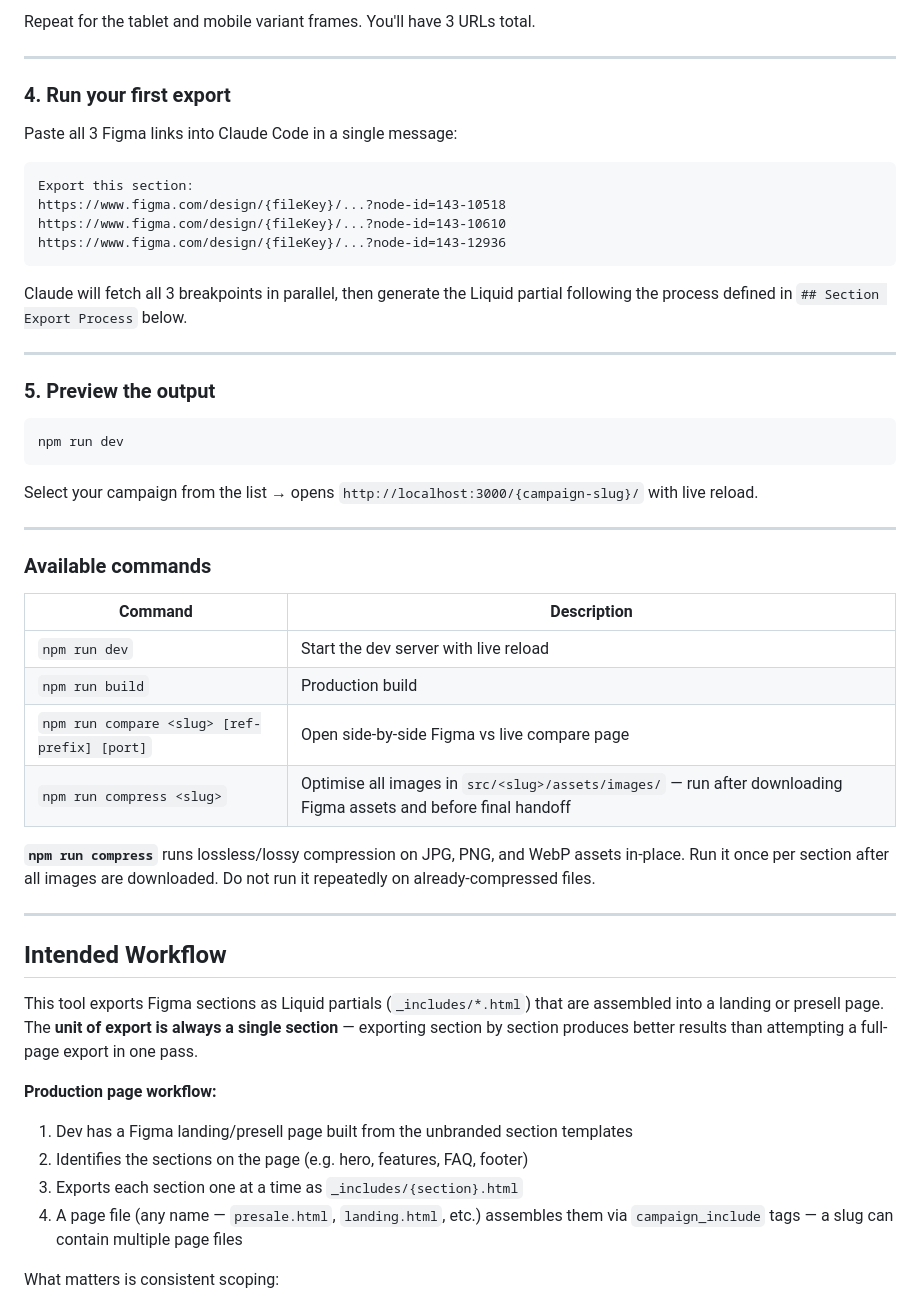
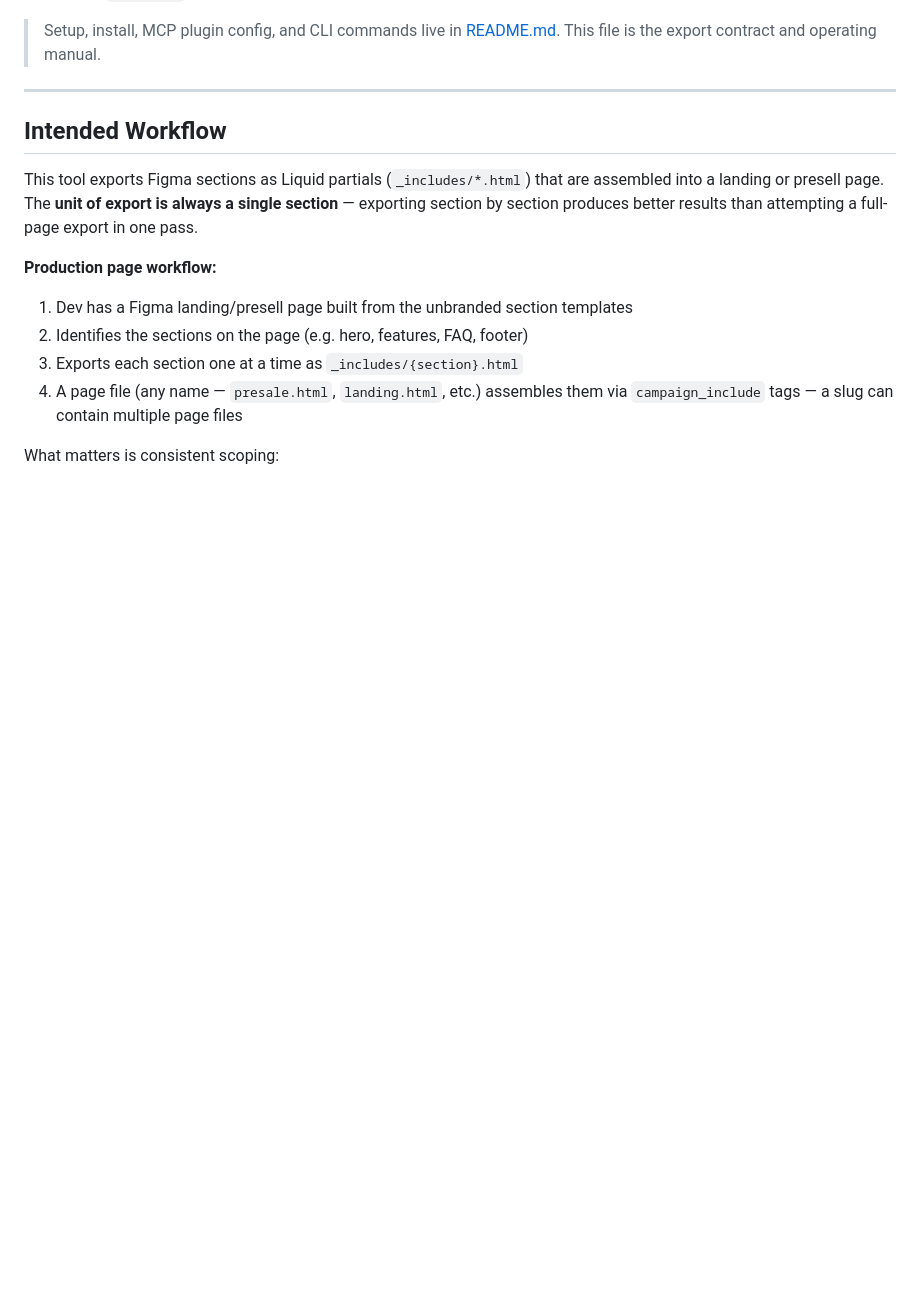
Before and after one commit to Sellmore-Co/figma-sections-export, a Markdown page: CLAUDE.md, the part around one of its changes. Rendered like a GitHub page; blank space fills up the shorter version.

````diff
--- a/CLAUDE.md
+++ b/CLAUDE.md
@@ -92,42 +11,4 @@ https://www.figma.com/design/ia7650Y3lLte4WVYARNvSX/Debranded-Sections?node-id=1
-Repeat for the tablet and mobile variant frames. You'll have 3 URLs total.
-
----
-
-### 4. Run your first export
-
-Paste all 3 Figma links into Claude Code in a single message:
-
-```
-Export this section:
-https://www.figma.com/design/{fileKey}/...?node-id=143-10518
-https://www.figma.com/design/{fileKey}/...?node-id=143-10610
-https://www.figma.com/design/{fileKey}/...?node-id=143-12936
-```
-
-Claude will fetch all 3 breakpoints in parallel, then generate the Liquid partial following the process defined in `## Section Export Process` below.
-
----
-
-### 5. Preview the output
-
-```bash
-npm run dev
-```
-
-Select your campaign from the list → opens `http://localhost:3000/{campaign-slug}/` with live reload.
-
----
-
-### Available commands
-
-| Command | Description |
-| ------- | ----------- |
-| `npm run dev` | Start the dev server with live reload |
-| `npm run build` | Production build |
-| `npm run compare <slug> [ref-prefix] [port]` | Open side-by-side Figma vs live compare page |
-| `npm run compress <slug>` | Optimise all images in `src/<slug>/assets/images/` — run after downloading Figma assets and before final handoff |
-
-**`npm run compress`** runs lossless/lossy compression on JPG, PNG, and WebP assets in-place. Run it once per section after all images are downloaded. Do not run it repeatedly on already-compressed files.
+> Setup, install, MCP plugin config, and CLI commands live in [README.md](README.md). This file is the export contract and operating manual.
 
 ---
 
````
Also changed, not shown: other parts of CLAUDE.md (+0 -81 lines).
